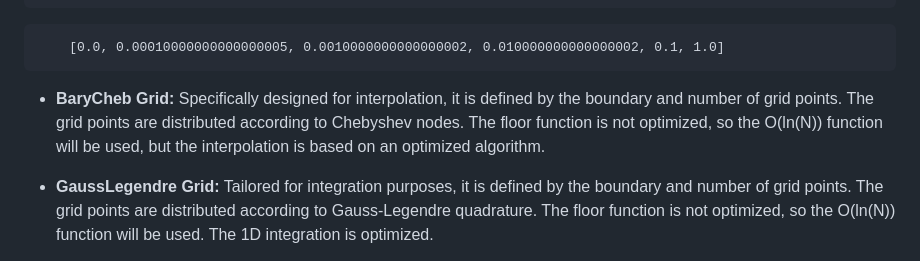
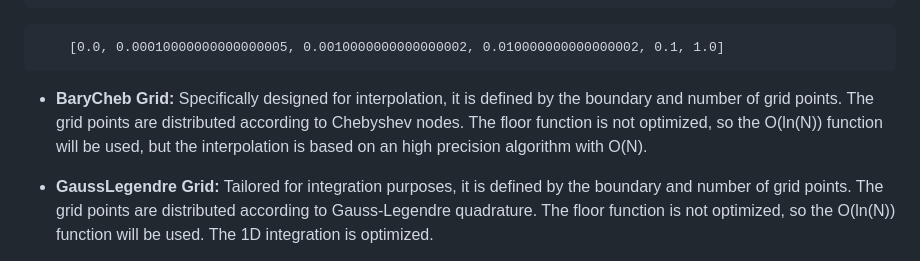
Before and after one commit to numericalEFT/CompositeGrids.jl, a Markdown page: README.md, the part around the change. Drawn GitHub-style.

````diff
--- a/README.md
+++ b/README.md
@@ -98,7 +98,7 @@ The `SimpleGrid` module in `CompositeGrids.jl` offers various basic grids that s
     [0.0, 0.00010000000000000005, 0.0010000000000000002, 0.010000000000000002, 0.1, 1.0]
 ```
 
-- **BaryCheb Grid:** Specifically designed for interpolation, it is defined by the boundary and number of grid points. The grid points are distributed according to Chebyshev nodes. The floor function is not optimized, so the O(ln(N)) function will be used, but the interpolation is based on an optimized algorithm.
+- **BaryCheb Grid:** Specifically designed for interpolation, it is defined by the boundary and number of grid points. The grid points are distributed according to Chebyshev nodes. The floor function is not optimized, so the O(ln(N)) function will be used, but the interpolation is based on an high precision algorithm with O(N).
 
 - **GaussLegendre Grid:** Tailored for integration purposes, it is defined by the boundary and number of grid points. The grid points are distributed according to Gauss-Legendre quadrature. The floor function is not optimized, so the O(ln(N)) function will be used. The 1D integration is optimized.
 
````
